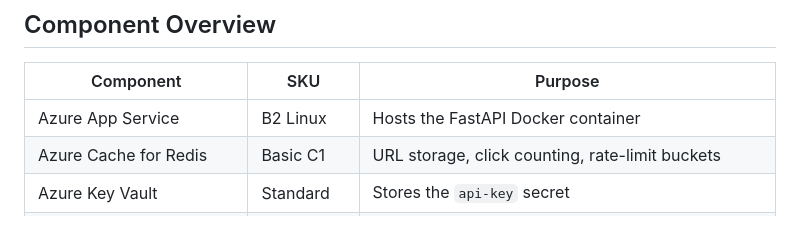
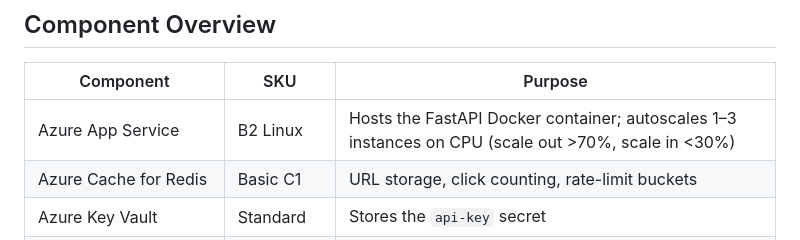
Before and after one commit to DanMadar27/azure-url-shortener, a Markdown page: docs/architecture.md, the part around the change. Drawn GitHub-style.

Commit message:
Add auto scaling to architecture

```diff
--- a/docs/architecture.md
+++ b/docs/architecture.md
@@ -17,7 +17,7 @@ graph TD
 
 | Component | SKU | Purpose |
 |-----------|-----|---------|
-| Azure App Service | B2 Linux | Hosts the FastAPI Docker container |
+| Azure App Service | B2 Linux | Hosts the FastAPI Docker container; autoscales 1–3 instances on CPU (scale out >70%, scale in <30%) |
 | Azure Cache for Redis | Basic C1 | URL storage, click counting, rate-limit buckets |
 | Azure Key Vault | Standard | Stores the `api-key` secret |
 | Azure Container Registry | Basic | Stores the Docker image |
```
